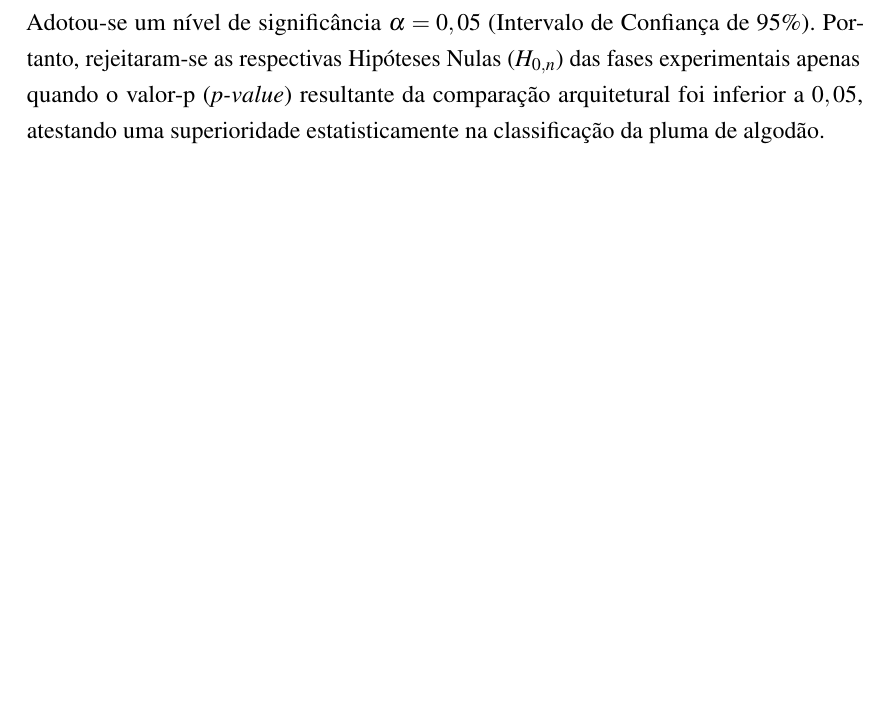
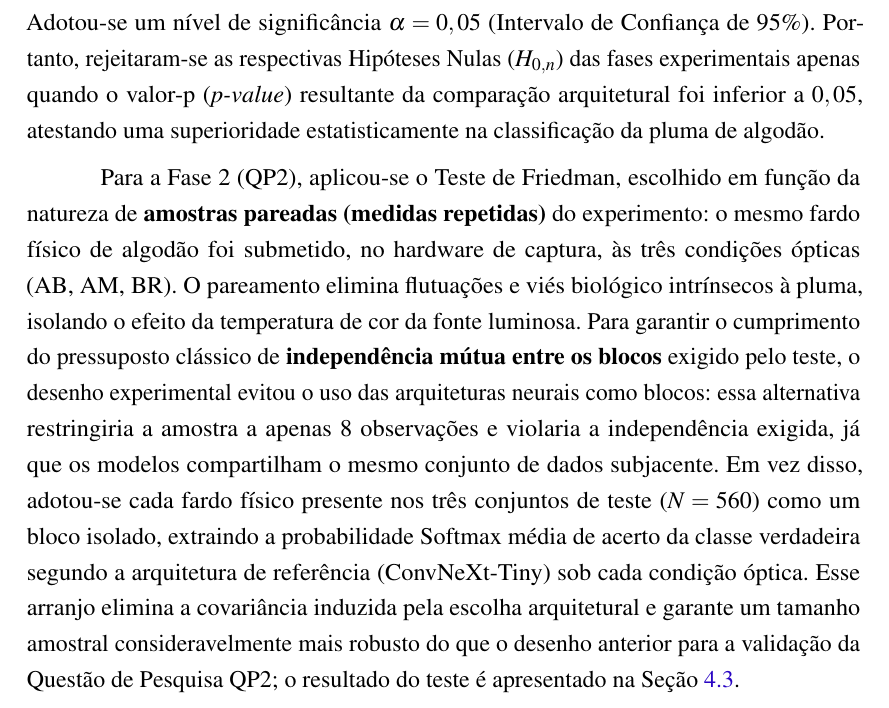
Before and after one commit to rodrigoqaz/mecai.dissertacao, a LaTeX thesis (dissertacao/main.tex, which reads dissertacao/tex/3_metodologia/3.7_desenho_experimental.tex): part of page 91 of 138, cut so that both start at the same text, the shorter picture padded with empty space. Compiled offline with pdfLaTeX.

Commit message:
adiciona justificativa do desenho de medidas repetidas para o Friedman (p3.4)
correcoes_banca_2.md item 2 ("Justificativa Metodológica de Pareamento e Independência
de Blocos"): novo parágrafo em 3.7_desenho_experimental.tex, subseção "Testes
Estatísticos de Significância", logo após o parágrafo do McNemar.

Explica por que o Teste de Friedman da Fase 2 (QP2) usa medidas repetidas (mesmo fardo
físico submetido às 3 condições ópticas) e por que as arquiteturas neurais não foram
usadas como blocos (restringiria a N=8 e violaria a independência entre blocos exigida
pelo teste, já que os modelos compartilham o mesmo conjunto de dados).

Adaptação em relação ao texto sugerido pela banca: o original fala em N=1.582 amostras
a nível de patch; o desenho realmente implementado (p3.3b) usa fardo como bloco
(N=560) - pareamento por patch exato dá só N=62 (limitação já documentada no p3.3b).
Reescrito para refletir o que foi de fato implementado.

Sem repetir χ²/p aqui (só \ref para a Seção 4.3, onde o p3.3b já reporta o resultado) -
Cap. 3 fica com a justificativa de desenho, Cap. 4 com o resultado, evitando descrever o
mesmo teste duas vezes com palavras diferentes. Sem W de Kendall/pós-hoc (não fazem
parte do que foi implementado no p3.3b, por não serem pedidos pela banca para a Fase 2).

Compila com latexmk (exit 0), sem erro nem referências indefinidas.

Co-Authored-By: Claude Sonnet 5 <noreply@anthropic.com>

```diff
--- a/dissertacao/tex/3_metodologia/3.7_desenho_experimental.tex
+++ b/dissertacao/tex/3_metodologia/3.7_desenho_experimental.tex
@@ -67,3 +67,5 @@ Para consolidar o rigor científico desta pesquisa e permitir uma avaliação ob
     A constatação empírica de que um modelo ``A'' obteve um MCC fracionariamente maior que um modelo ``B'' no conjunto de teste não é suficiente para decretar sua superioridade na literatura científica. Para garantir que as diferenças de desempenho observadas entre as melhores arquiteturas não decorreram de variações aleatórias da amostragem, aplicou-se o Teste Estatístico de McNemar.
 
     O Teste de McNemar é uma prova não paramétrica aplicada a tabelas de contingência $2 \times 2$, amplamente recomendada na literatura de aprendizado de máquina \cite{dietterich1998approximate} para comparar a proporção de erros e acertos de dois classificadores que foram avaliados sobre o exato mesmo conjunto de teste retido (\textit{holdout}). Adotou-se um nível de significância $\alpha = 0,05$ (Intervalo de Confiança de 95\%). Portanto, rejeitaram-se as respectivas Hipóteses Nulas ($H_{0,n}$) das fases experimentais apenas quando o valor-p (\textit{p-value}) resultante da comparação arquitetural foi inferior a $0,05$, atestando uma superioridade estatisticamente na classificação da pluma de algodão.
+
+    Para a Fase 2 (QP2), aplicou-se o Teste de Friedman, escolhido em função da natureza de \textbf{amostras pareadas (medidas repetidas)} do experimento: o mesmo fardo físico de algodão foi submetido, no hardware de captura, às três condições ópticas (AB, AM, BR). O pareamento elimina flutuações e viés biológico intrínsecos à pluma, isolando o efeito da temperatura de cor da fonte luminosa. Para garantir o cumprimento do pressuposto clássico de \textbf{independência mútua entre os blocos} exigido pelo teste, o desenho experimental evitou o uso das arquiteturas neurais como blocos: essa alternativa restringiria a amostra a apenas 8 observações e violaria a independência exigida, já que os modelos compartilham o mesmo conjunto de dados subjacente. Em vez disso, adotou-se cada fardo físico presente nos três conjuntos de teste ($N = 560$) como um bloco isolado, extraindo a probabilidade Softmax média de acerto da classe verdadeira segundo a arquitetura de referência (ConvNeXt-Tiny) sob cada condição óptica. Esse arranjo elimina a covariância induzida pela escolha arquitetural e garante um tamanho amostral consideravelmente mais robusto do que o desenho anterior para a validação da Questão de Pesquisa QP2; o resultado do teste é apresentado na Seção \ref{sec:impacto_fotometrico}.
```
